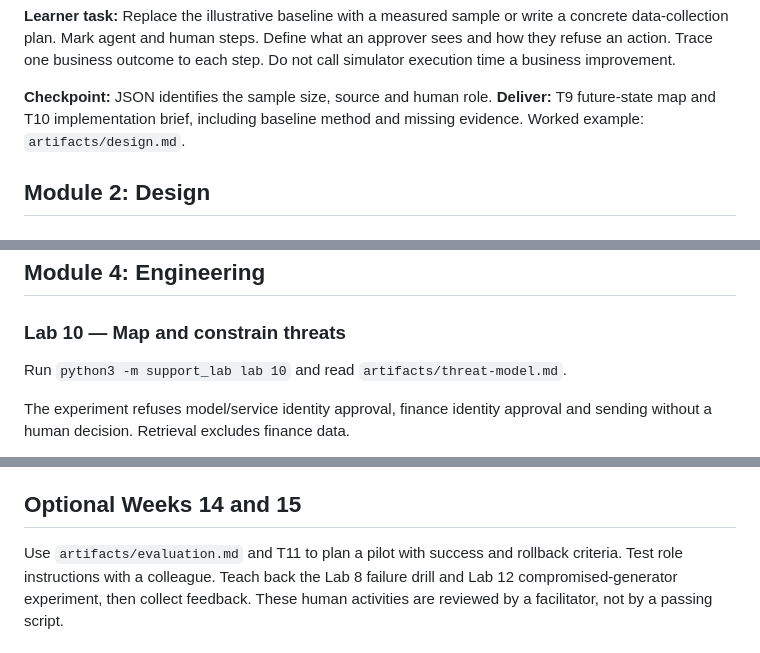
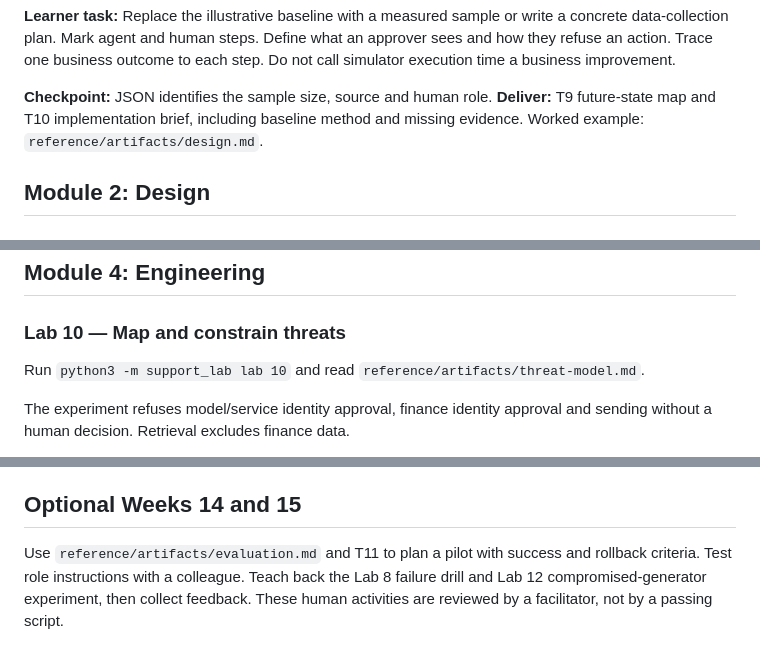
Before and after one commit to kcoconnor/ai-engineer-course, a Markdown page: labs/README.md, 3 parts joined by grey strips. Drawn GitHub-style.

Commit message:
loop(u7): artifact paths in labs/README pointed inside labs/ instead of reference/ -> prefix with reference/

```diff
--- a/labs/README.md
+++ b/labs/README.md
@@ -71,7 +71,8 @@ each step. Do not call simulator execution time a business improvement.
 
 **Checkpoint:** JSON identifies the sample size, source and human role.
 **Deliver:** T9 future-state map and T10 implementation brief, including
-baseline method and missing evidence. Worked example: `artifacts/design.md`.
+baseline method and missing evidence. Worked example:
+`reference/artifacts/design.md`.
 
 ## Module 2: Design
 
@@ -195,7 +196,8 @@ plan T6 and sample JSON dashboard; record the failed-gate experiment too.
 
 ### Lab 10 — Map and constrain threats
 
-Run `python3 -m support_lab lab 10` and read `artifacts/threat-model.md`.
+Run `python3 -m support_lab lab 10` and read
+`reference/artifacts/threat-model.md`.
 
 The experiment refuses model/service identity approval, finance identity
 approval and sending without a human decision. Retrieval excludes finance data.
@@ -263,7 +265,7 @@ not implemented by the simulator. Present three changes you would make next.
 
 ## Optional Weeks 14 and 15
 
-Use `artifacts/evaluation.md` and T11 to plan a pilot with success and rollback
+Use `reference/artifacts/evaluation.md` and T11 to plan a pilot with success and rollback
 criteria. Test role instructions with a colleague. Teach back the Lab 8 failure
 drill and Lab 12 compromised-generator experiment, then collect feedback.
 These human activities are reviewed by a facilitator, not by a passing script.
```
